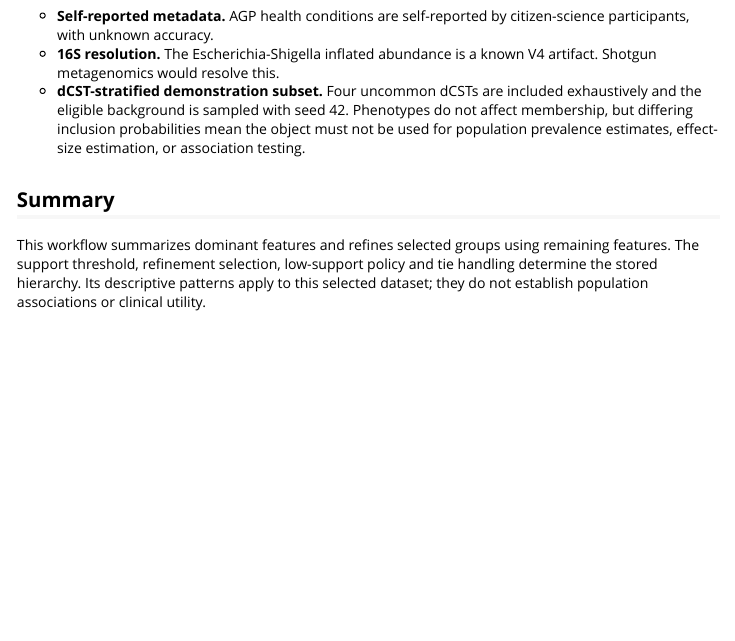
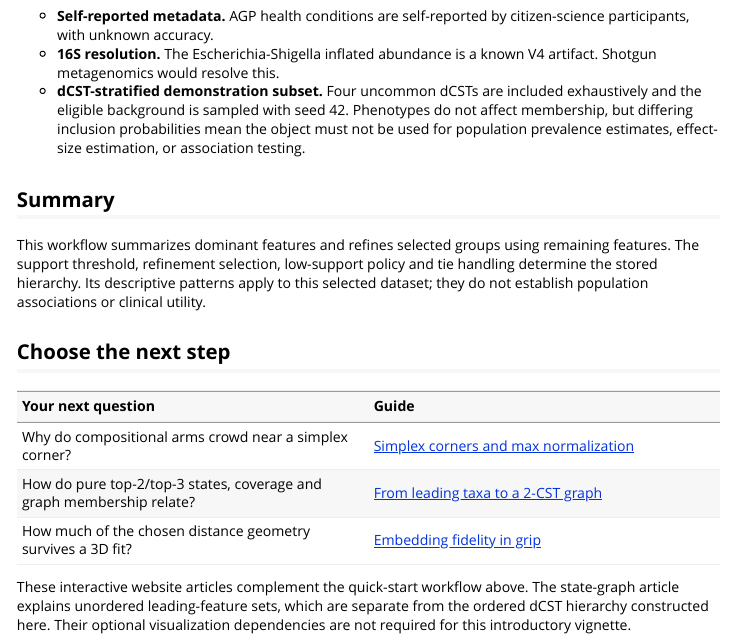
Before and after one commit to pgajer/linf, an R Markdown document (vignettes/linf-intro.Rmd): the page in a window 1100 px wide, from 9000 px down. Rendered offline with R 4.5, knitr and Pandoc, with nearby package versions; some code elsewhere in the file could not run offline; long lines of code are wrapped.

Commit message:
Link geometry and state graph articles from introductory guide

```diff
--- a/vignettes/linf-intro.Rmd
+++ b/vignettes/linf-intro.Rmd
@@ -316,3 +316,17 @@ remaining features. The support threshold, refinement selection, low-support
 policy and tie handling determine the stored hierarchy. Its descriptive
 patterns apply to this selected dataset; they do not establish population
 associations or clinical utility.
+
+
+## Choose the next step
+
+| Your next question | Guide |
+|:--|:--|
+| Why do compositional arms crowd near a simplex corner? | [Simplex corners and max normalization](https://pgajer.github.io/linf/articles/simplex-corner-geometry.html) |
+| How do pure top-2/top-3 states, coverage and graph membership relate? | [From leading taxa to a 2-CST graph](https://pgajer.github.io/linf/articles/leading-taxa-state-graphs.html) |
+| How much of the chosen distance geometry survives a 3D fit? | [Embedding fidelity in grip](https://pgajer.github.io/grip/articles/embedding-fidelity.html) |
+
+These interactive website articles complement the quick-start workflow above.
+The state-graph article explains unordered leading-feature sets, which are
+separate from the ordered dCST hierarchy constructed here. Their optional
+visualization dependencies are not required for this introductory vignette.
```
